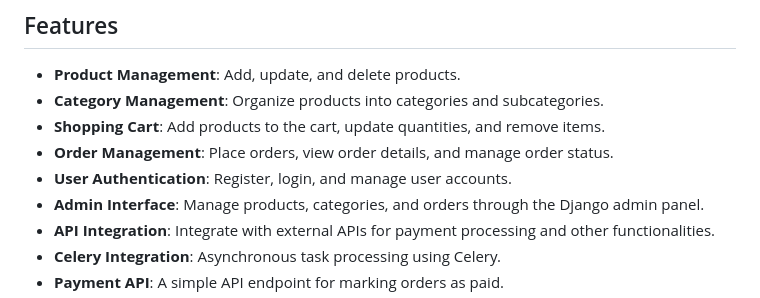
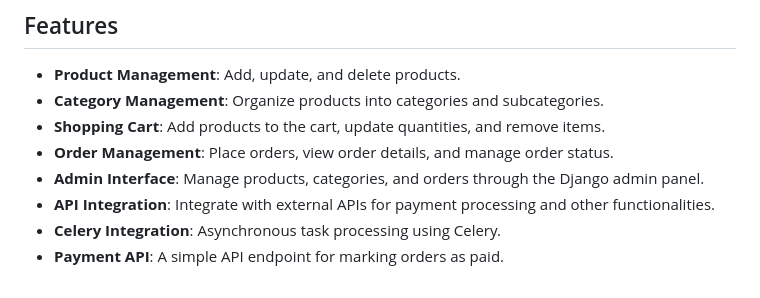
Before and after one commit to CrazyMonkey0/Shop, a Markdown page: README.md, the part around the change. GitHub-like rendering.

```diff
--- a/README.md
+++ b/README.md
@@ -8,7 +8,6 @@ This is a Django-based e-commerce application that allows users to browse produc
 - **Category Management**: Organize products into categories and subcategories.
 - **Shopping Cart**: Add products to the cart, update quantities, and remove items.
 - **Order Management**: Place orders, view order details, and manage order status.
-- **User Authentication**: Register, login, and manage user accounts.
 - **Admin Interface**: Manage products, categories, and orders through the Django admin panel.
 - **API Integration**: Integrate with external APIs for payment processing and other functionalities.
 - **Celery Integration**: Asynchronous task processing using Celery.
```
